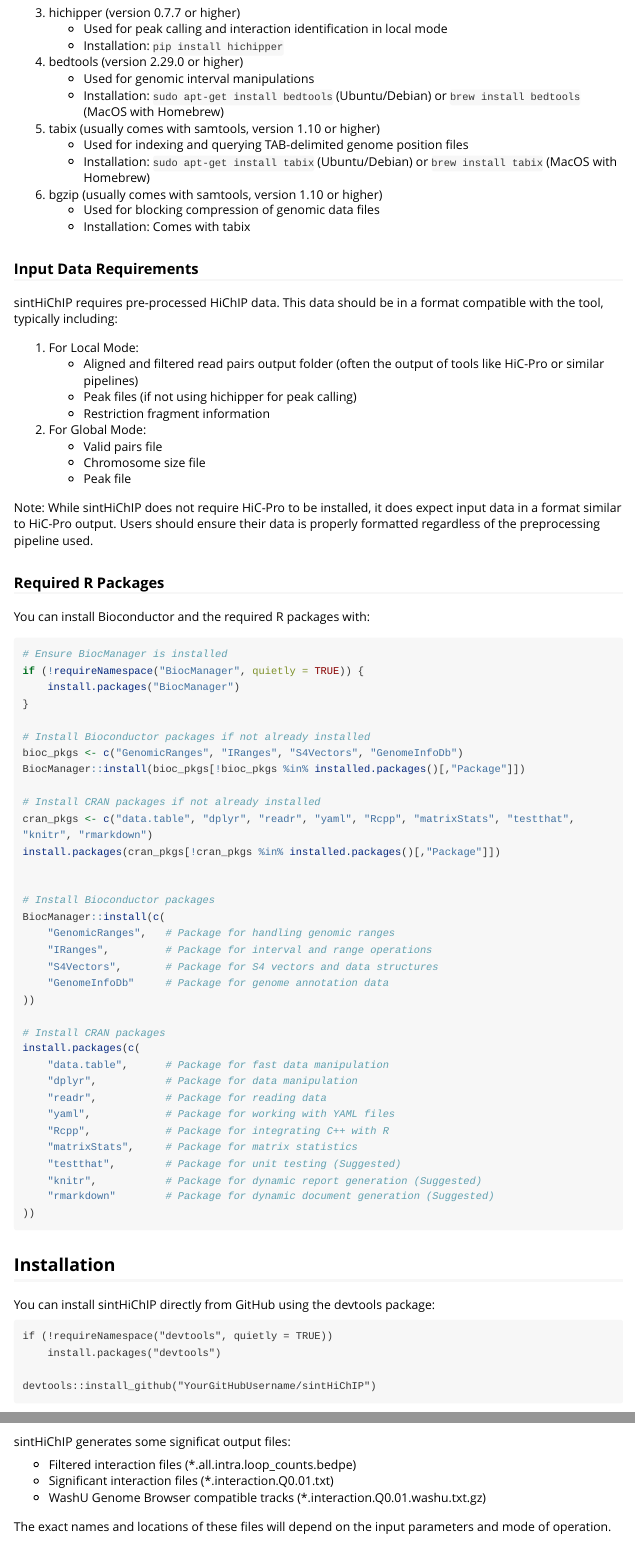
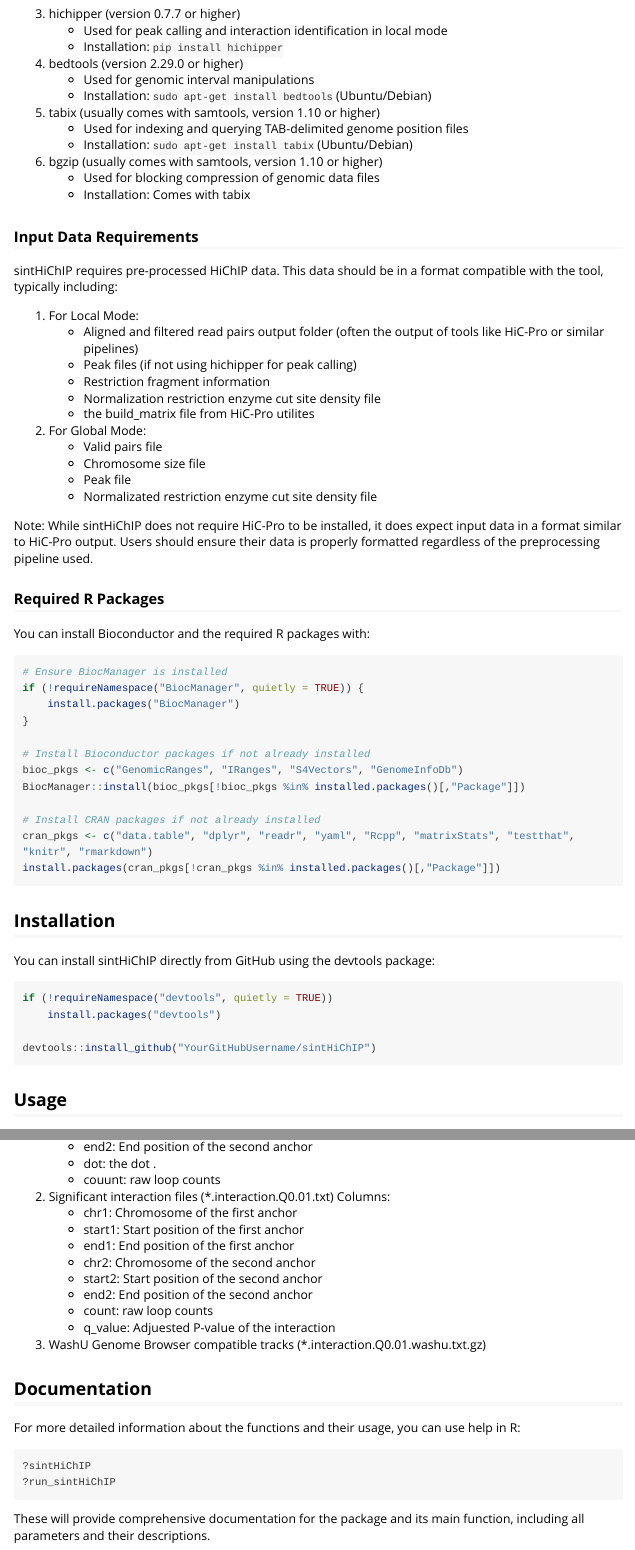
Before and after one commit to wding0501/sintHiChIP, an R Markdown document (vignettes/sintHiChIP.Rmd): the page in a window 1100 px wide, from 580 px down before the commit and from 730 px down after it, so that both start at the same text, and a second part further down, joined at a grey line. Rendered offline with R 4.5, knitr and Pandoc, with nearby package versions; long lines of code are wrapped.

Commit message:
Update sintHiChIP.Rmd

````diff
--- a/vignettes/sintHiChIP.Rmd
+++ b/vignettes/sintHiChIP.Rmd
@@ -1,7 +1,7 @@
 ---
 title: "sintHiChIP"
 author: "Weiyue Ding"
-affiliation: "Harbin institute of technology"
+affiliation: "Harbin Institute of Technology"
 email: "wyding0501@hotmail.com"
 date: "`r Sys.Date()`"
 output: rmarkdown::html_vignette
@@ -39,11 +43,11 @@ Before installing and using sintHiChIP, ensure you have the following software a
 
 4. bedtools (version 2.29.0 or higher)
    - Used for genomic interval manipulations
-   - Installation: `sudo apt-get install bedtools` (Ubuntu/Debian) or `brew install bedtools` (MacOS with Homebrew)
+   - Installation: `sudo apt-get install bedtools` (Ubuntu/Debian)
 
 5. tabix (usually comes with samtools, version 1.10 or higher)
    - Used for indexing and querying TAB-delimited genome position files
-   - Installation: `sudo apt-get install tabix` (Ubuntu/Debian) or `brew install tabix` (MacOS with Homebrew)
+   - Installation: `sudo apt-get install tabix` (Ubuntu/Debian)
 
 6. bgzip (usually comes with samtools, version 1.10 or higher)
    - Used for blocking compression of genomic data files
@@ -57,11 +61,14 @@ sintHiChIP requires pre-processed HiChIP data. This data should be in a format c
    - Aligned and filtered read pairs output folder (often the output of tools like HiC-Pro or similar pipelines)
    - Peak files (if not using hichipper for peak calling)
    - Restriction fragment information
+   - Normalization restriction enzyme cut site density file
+   - the build_matrix file from HiC-Pro utilites
 
 2. For Global Mode:
    - Valid pairs file
    - Chromosome size file
    - Peak file
+   - Normalizated restriction enzyme cut site density file
 
 Note: While sintHiChIP does not require HiC-Pro to be installed, it does expect input data in a format similar to HiC-Pro output. Users should ensure their data is properly formatted regardless of the preprocessing pipeline used.
 
@@ -82,35 +89,12 @@ BiocManager::install(bioc_pkgs[!bioc_pkgs %in% installed.packages()[,"Package"]]
 # Install CRAN packages if not already installed
 cran_pkgs <- c("data.table", "dplyr", "readr", "yaml", "Rcpp", "matrixStats", "testthat", "knitr", "rmarkdown")
 install.packages(cran_pkgs[!cran_pkgs %in% installed.packages()[,"Package"]])
-
-
-# Install Bioconductor packages
-BiocManager::install(c(
-    "GenomicRanges",   # Package for handling genomic ranges
-    "IRanges",         # Package for interval and range operations
-    "S4Vectors",       # Package for S4 vectors and data structures
-    "GenomeInfoDb"     # Package for genome annotation data
-))
-
-# Install CRAN packages
-install.packages(c(
-    "data.table",      # Package for fast data manipulation
-    "dplyr",           # Package for data manipulation
-    "readr",           # Package for reading data
-    "yaml",            # Package for working with YAML files
-    "Rcpp",            # Package for integrating C++ with R
-    "matrixStats",     # Package for matrix statistics
-    "testthat",        # Package for unit testing (Suggested)
-    "knitr",           # Package for dynamic report generation (Suggested)
-    "rmarkdown"        # Package for dynamic document generation (Suggested)
-))
-
 ```
 
 ## Installation
 
 You can install sintHiChIP directly from GitHub using the devtools package:
-```
+```r
 if (!requireNamespace("devtools", quietly = TRUE))
     install.packages("devtools")
 
@@ -185,8 +172,5 @@ Please choose the significant parameters below when using global mode:
 
 ## Output Files
 
-sintHiChIP generates some significat output files:
+sintHiChIP generates several significant output files:
 
-- Filtered interaction files (*.all.intra.loop_counts.bedpe)
-- Significant interaction files (*.interaction.Q0.01.txt)
-- WashU Genome Browser compatible tracks (*.interaction.Q0.01.washu.txt.gz)
@@ -193,5 +184,20 @@ sintHiChIP generates some significat output files:
+   - end2: End position of the second anchor
+   - dot:  the dot .
+   - couunt: raw loop counts
 
-The exact names and locations of these files will depend on the input parameters and mode of operation.
+
+2. Significant interaction files (*.interaction.Q0.01.txt)
+   Columns:
+   - chr1: Chromosome of the first anchor
+   - start1: Start position of the first anchor
+   - end1: End position of the first anchor
+   - chr2: Chromosome of the second anchor
+   - start2: Start position of the second anchor
+   - end2: End position of the second anchor
+   - count: raw loop counts
+   - q_value: Adjuested P-value of the interaction
+
+3. WashU Genome Browser compatible tracks (*.interaction.Q0.01.washu.txt.gz)
 
 ## Documentation
 
````
Also changed, not shown: vignettes/sintHiChIP.Rmd (23 more changed lines).
